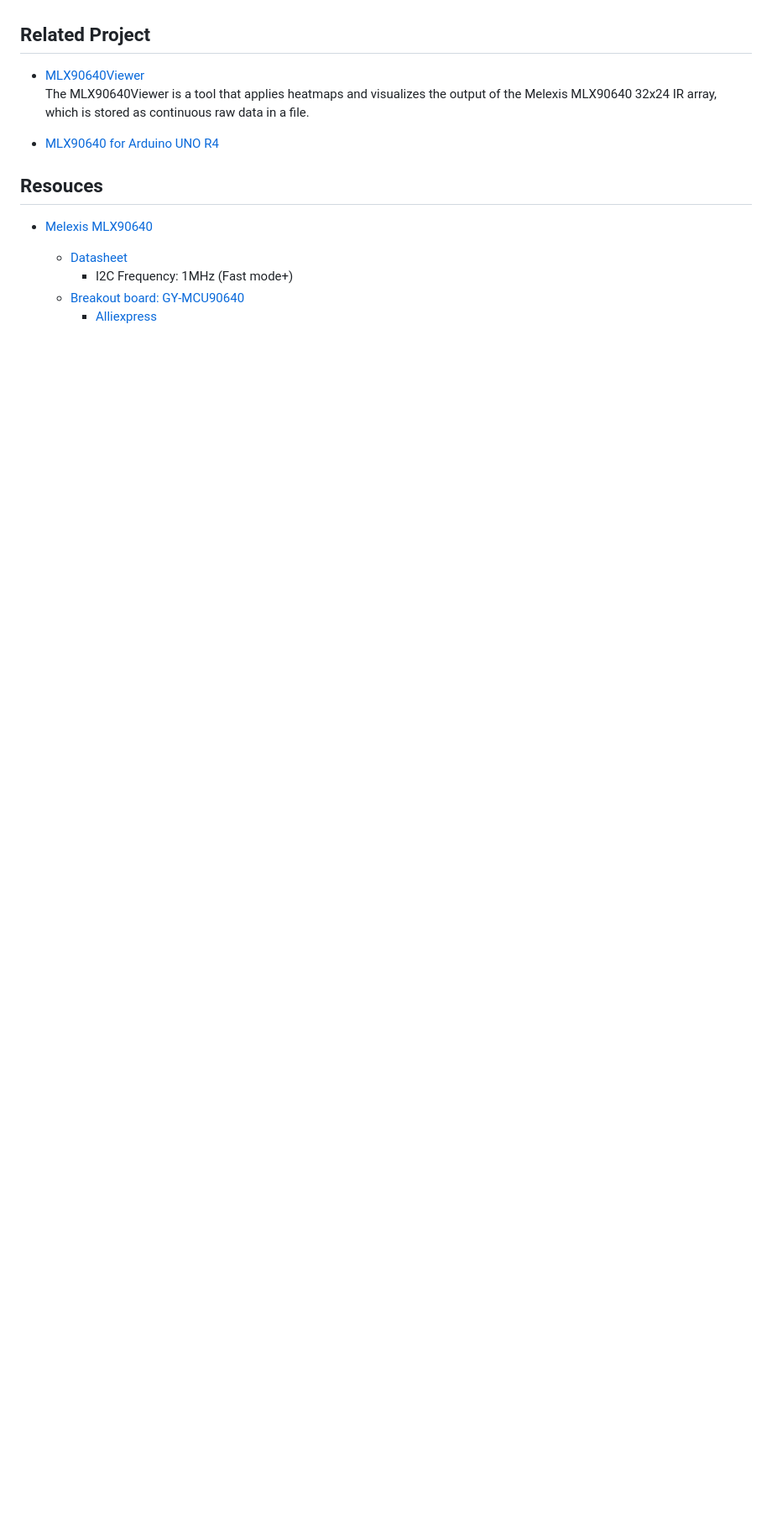
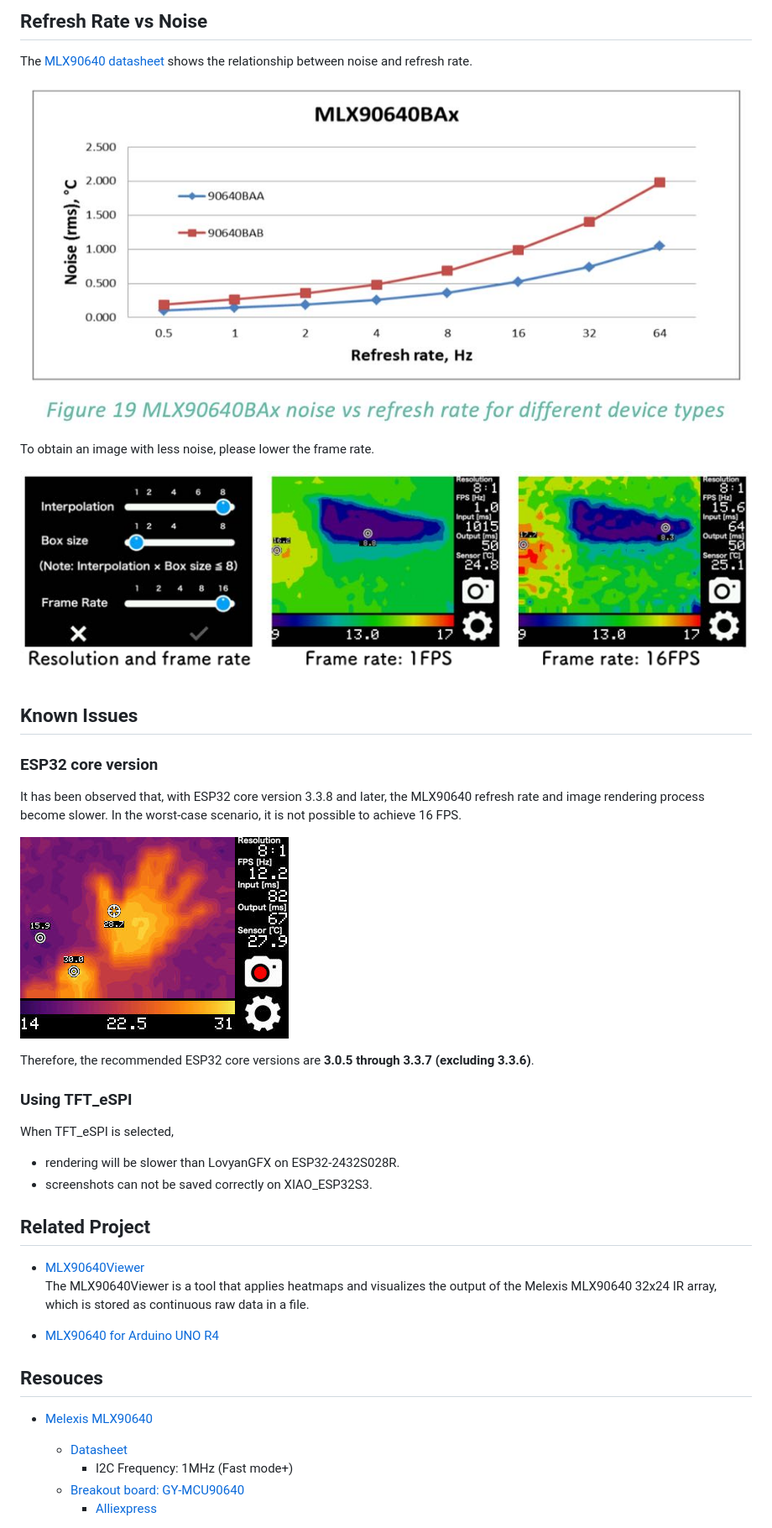
Before and after one commit to embedded-kiddie/MLX90640, a Markdown page: README.md, the part around one of its changes. Shown at 84% size. GitHub-like rendering; pictures changed too: images/FPS_drop.jpg (added), images/accuracy-1fps-16fps.png (added), images/accuracy-refresh-rate.jpg (added); blank space fills up the shorter version.

```diff
--- a/README.md
+++ b/README.md
@@ -171,3 +185,25 @@ you need to open the serial monitor with **115200** bps before running the calib
+## Refresh Rate vs Noise
+The [MLX90640 datasheet][8] shows the relationship between noise and refresh rate.
+
+![MLX90640 noise vs refresh rate](images/accuracy-refresh-rate.jpg)
+
+To obtain an image with less noise, please lower the frame rate.
+
+![1 FPS vs 16 FPS](images/accuracy-1fps-16fps.png)
+
+## Known Issues
+
+### ESP32 core version
+It has been observed that, with ESP32 core version 3.3.8 and later, the MLX90640 refresh rate and image rendering process become slower. In the worst-case scenario, it is not possible to achieve 16 FPS.
+
+![Execution results in 3.3.12](images/FPS_drop.jpg)
+
+Therefore, the recommended ESP32 core versions are **3.0.5 through 3.3.7 (excluding 3.3.6)**.
+
+### Using TFT_eSPI
+When TFT_eSPI is selected,
+- rendering will be slower than LovyanGFX on ESP32-2432S028R.
+- screenshots can not be saved correctly on XIAO_ESP32S3.
 
 ## Related Project
 - [MLX90640Viewer](https://github.com/embedded-kiddie/MLX90640Viewer)
```
Also changed, not shown: other parts of README.md (+25 -11 lines), images/ScreensTransition.jpg (added), 10 other files.
